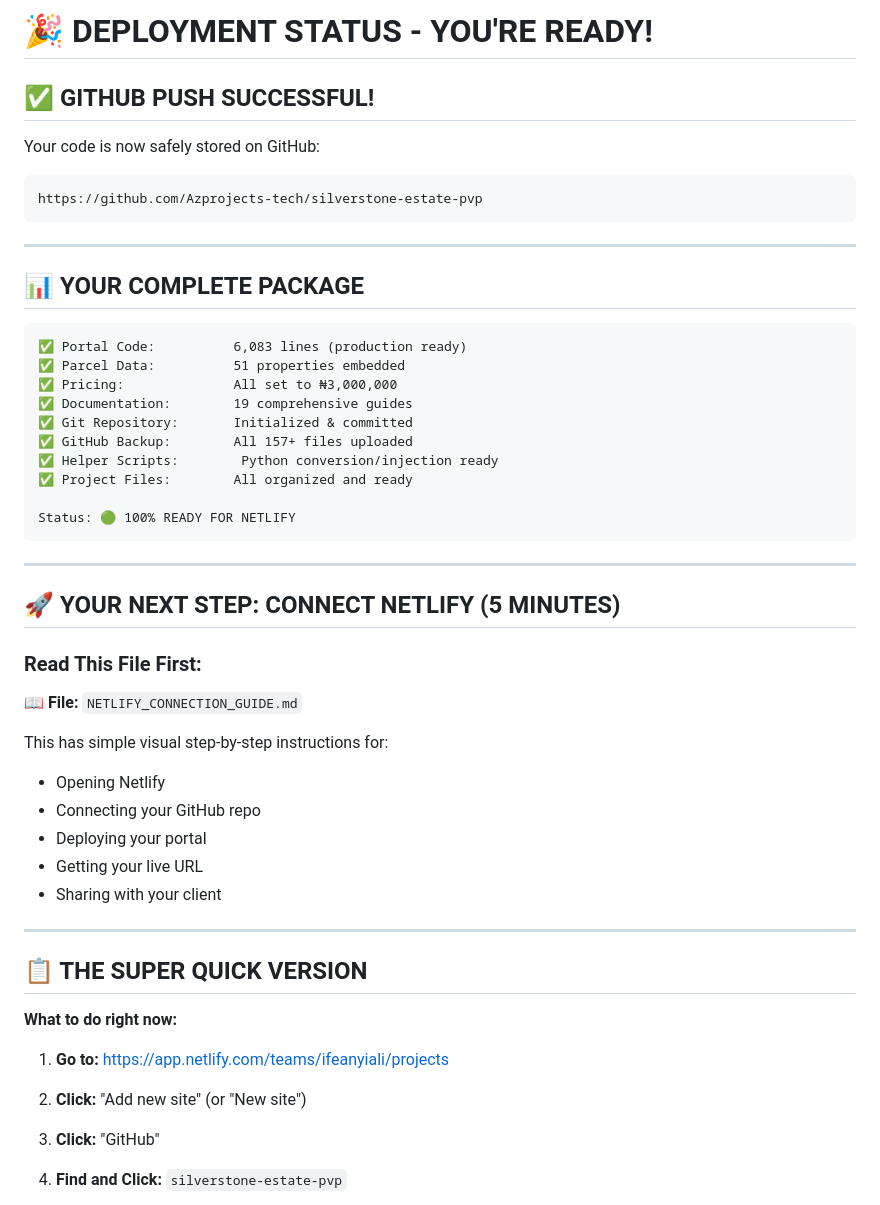
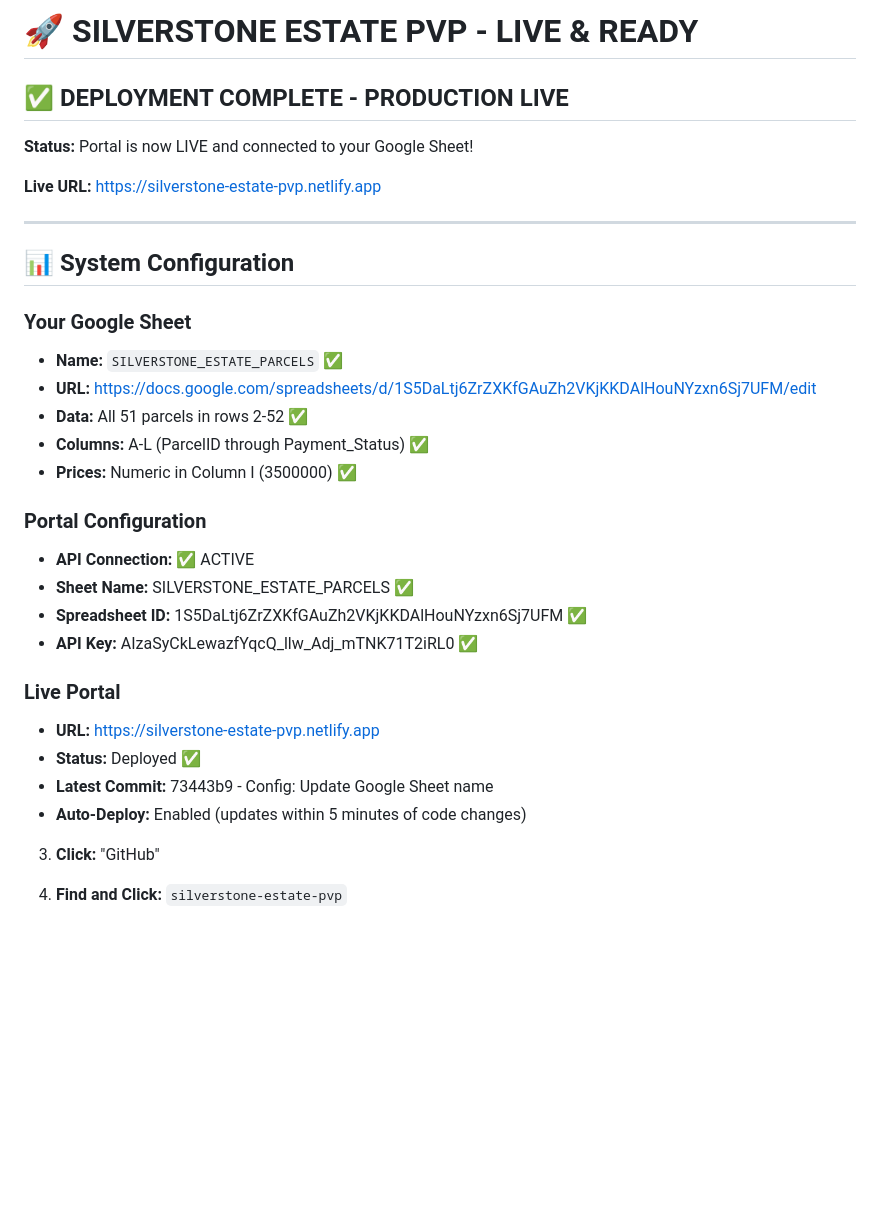
Before and after one commit to Azprojects-tech/silverstone-estate-pvp, a Markdown page: DEPLOYMENT_COMPLETE.md, the part around the change. GitHub-like rendering; blank space fills up the shorter version.

Commit message:
Update: Portal now LIVE - Google Sheet integration complete

````diff
--- a/DEPLOYMENT_COMPLETE.md
+++ b/DEPLOYMENT_COMPLETE.md
@@ -1,53 +1,33 @@
-# 🎉 DEPLOYMENT STATUS - YOU'RE READY!
+# 🚀 SILVERSTONE ESTATE PVP - LIVE & READY
 
-## ✅ GITHUB PUSH SUCCESSFUL!
+## ✅ DEPLOYMENT COMPLETE - PRODUCTION LIVE
 
-Your code is now safely stored on GitHub:
-```
-https://github.com/Azprojects-tech/silverstone-estate-pvp
-```
+**Status:** Portal is now LIVE and connected to your Google Sheet!
+
+**Live URL:** https://silverstone-estate-pvp.netlify.app
 
 ---
 
-## 📊 YOUR COMPLETE PACKAGE
+## 📊 System Configuration
 
-```
-✅ Portal Code:          6,083 lines (production ready)
-✅ Parcel Data:          51 properties embedded
-✅ Pricing:              All set to ₦3,000,000
-✅ Documentation:        19 comprehensive guides
-✅ Git Repository:       Initialized & committed
-✅ GitHub Backup:        All 157+ files uploaded
-✅ Helper Scripts:        Python conversion/injection ready
-✅ Project Files:        All organized and ready
+### Your Google Sheet
+- **Name:** `SILVERSTONE_ESTATE_PARCELS` ✅
+- **URL:** https://docs.google.com/spreadsheets/d/1S5DaLtj6ZrZXKfGAuZh2VKjKKDAlHouNYzxn6Sj7UFM/edit
+- **Data:** All 51 parcels in rows 2-52 ✅
+- **Columns:** A-L (ParcelID through Payment_Status) ✅
+- **Prices:** Numeric in Column I (3500000) ✅
 
-Status: 🟢 100% READY FOR NETLIFY
-```
+### Portal Configuration
+- **API Connection:** ✅ ACTIVE
+- **Sheet Name:** SILVERSTONE_ESTATE_PARCELS ✅
+- **Spreadsheet ID:** 1S5DaLtj6ZrZXKfGAuZh2VKjKKDAlHouNYzxn6Sj7UFM ✅
+- **API Key:** AIzaSyCkLewazfYqcQ_llw_Adj_mTNK71T2iRL0 ✅
 
----
-
-## 🚀 YOUR NEXT STEP: CONNECT NETLIFY (5 MINUTES)
-
-### **Read This File First:**
-
-📖 **File:** `NETLIFY_CONNECTION_GUIDE.md`
-
-This has simple visual step-by-step instructions for:
-- Opening Netlify
-- Connecting your GitHub repo
-- Deploying your portal
-- Getting your live URL
-- Sharing with your client
-
----
-
-## 📋 THE SUPER QUICK VERSION
-
-**What to do right now:**
-
-1. **Go to:** https://app.netlify.com/teams/ifeanyiali/projects
-
-2. **Click:** "Add new site" (or "New site")
+### Live Portal
+- **URL:** https://silverstone-estate-pvp.netlify.app
+- **Status:** Deployed ✅
+- **Latest Commit:** 73443b9 - Config: Update Google Sheet name
+- **Auto-Deploy:** Enabled (updates within 5 minutes of code changes)
 
 3. **Click:** "GitHub"
 
````
